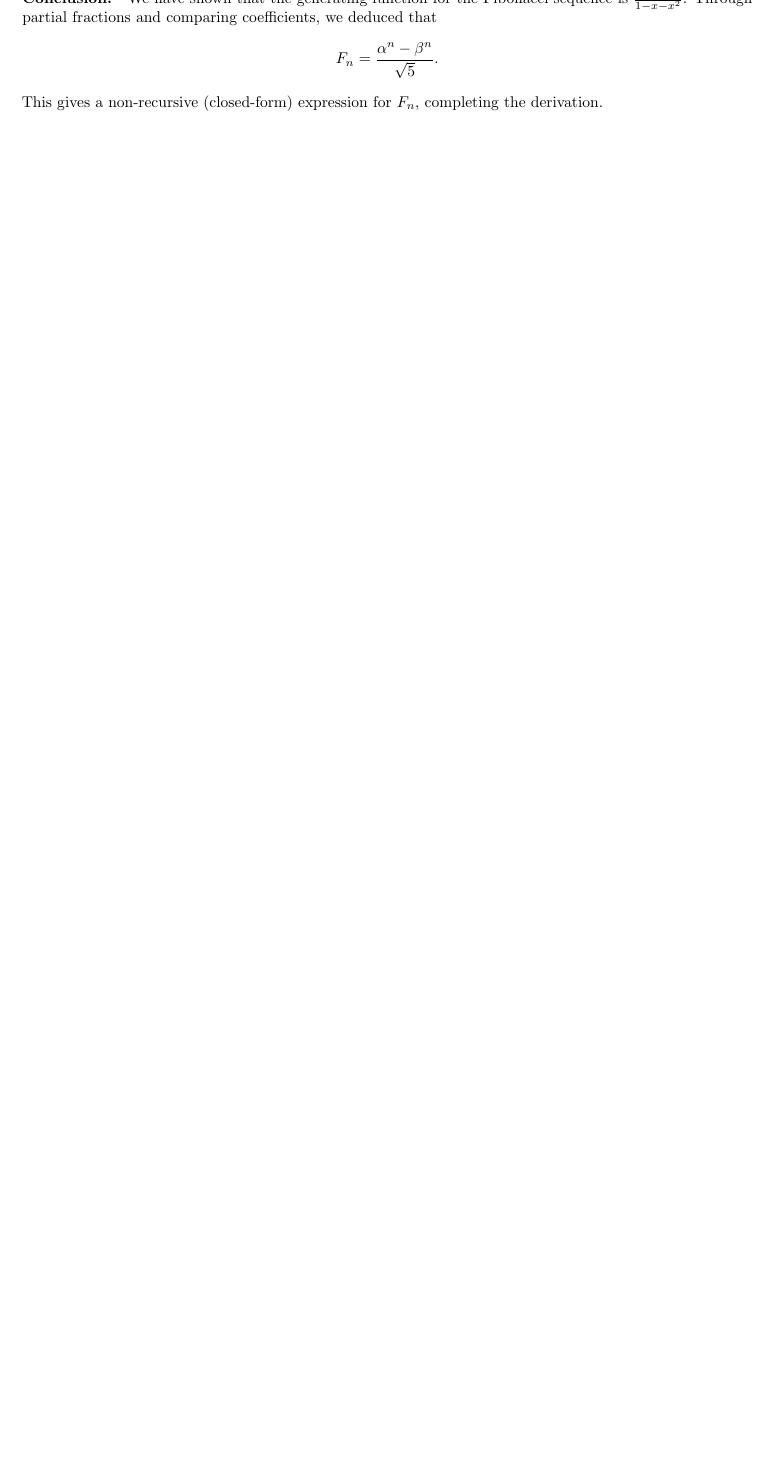
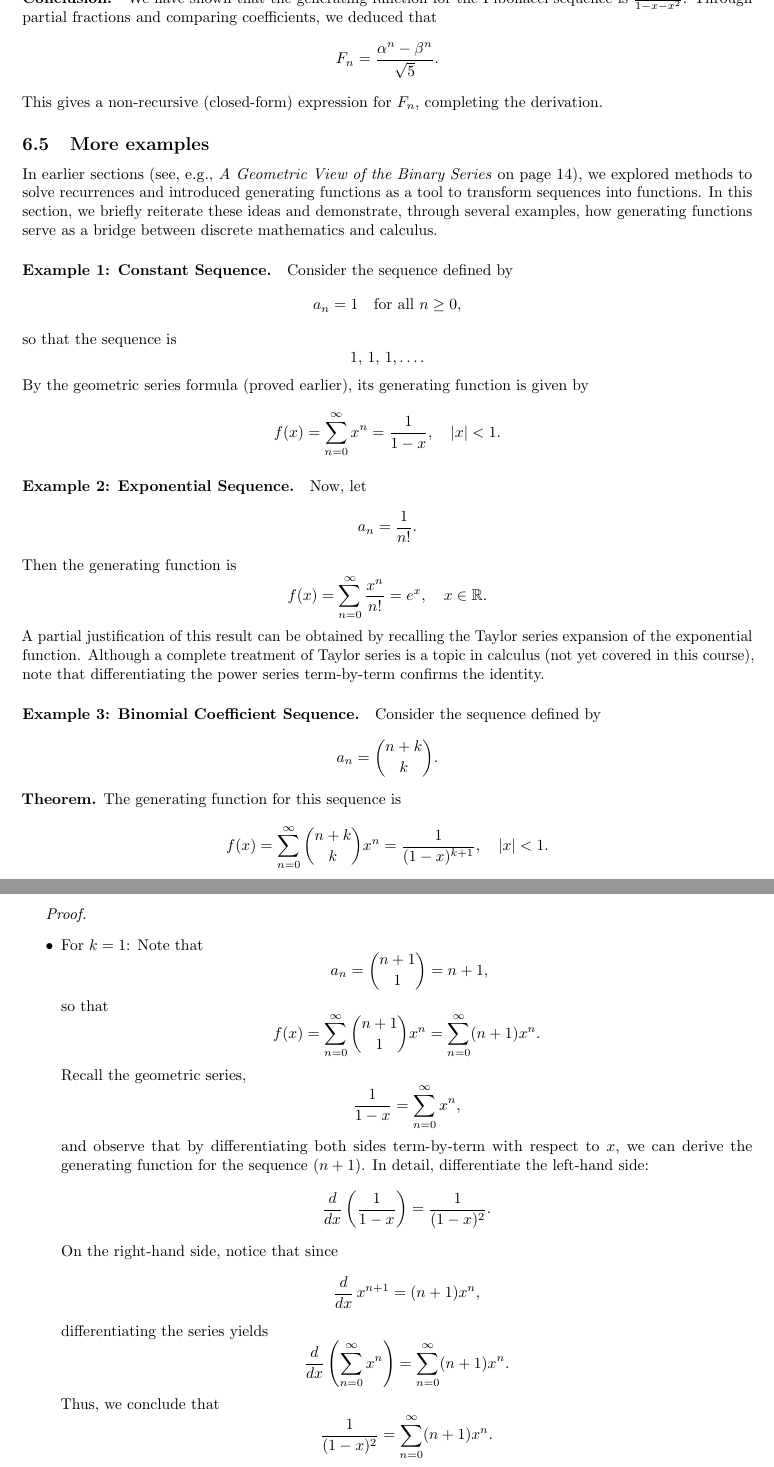
Before and after one commit to iwashis/DM1_MiNICS, a LaTeX document (lectures01.tex): part of page 20 of 24 before the commit and two parts of pages 20 and 21 of 26 after it, the two joined at a grey line, cut so that both start at the same text, the shorter picture padded with empty space. Compiled offline with pdfLaTeX.

Commit message:
Added examples and generating functions applications

```diff
--- a/lectures01.tex
+++ b/lectures01.tex
@@ -1365,3 +1365,72 @@ Through partial fractions and comparing coefficients, we deduced that
 F_n = \frac{\alpha^n - \beta^n}{\sqrt{5}}.
 \]
 This gives a non-recursive (closed-form) expression for \(F_n\), completing the derivation.
+
+\subsection{More examples}
+
+In earlier sections (see, e.g., \emph{A Geometric View of the Binary Series} on page~14), we explored methods to solve recurrences and introduced generating functions as a tool to transform sequences into functions. In this section, we briefly reiterate these ideas and demonstrate, through several examples, how generating functions serve as a bridge between discrete mathematics and calculus.
+
+\paragraph{Example 1: Constant Sequence.}
+Consider the sequence defined by
+\[
+a_n=1 \quad \text{for all } n\ge0,
+\]
+so that the sequence is
+\[
+1,\,1,\,1,\dots.
+\]
+By the geometric series formula (proved earlier), its generating function is given by
+\[
+f(x)=\sum_{n=0}^{\infty} x^n=\frac{1}{1-x}, \quad |x|<1.
+\]
+
+\paragraph{Example 2: Exponential Sequence.}
+Now, let
+\[
+a_n=\frac{1}{n!}.
+\]
+Then the generating function is
+\[
+f(x)=\sum_{n=0}^{\infty} \frac{x^n}{n!}=e^x, \quad x\in\mathbb{R}.
+\]
+A partial justification of this result can be obtained by recalling the Taylor series expansion of the exponential function. Although a complete treatment of Taylor series is a topic in calculus (not yet covered in this course), note that differentiating the power series term-by-term confirms the identity.
+
+\paragraph{Example 3: Binomial Coefficient Sequence.}
+Consider the sequence defined by
+\[
+a_n=\binom{n+k}{k}.
+\]
+\textbf{Theorem.} The generating function for this sequence is
+\[
+f(x)=\sum_{n=0}^{\infty}\binom{n+k}{k}x^n=\frac{1}{(1-x)^{k+1}}, \quad |x|<1.
+\]
+\newpage
+\textit{Proof.}
+\begin{itemize}
+    \item For \(k=1\): Note that
+    \[
+    \ a_n = \binom{n+1}{1} = n+1,
+    \]
+    so that
+    \[
+    f(x) = \sum_{n=0}^{\infty} \binom{n+1}{1} x^n = \sum_{n=0}^{\infty} (n+1)x^n.
+    \]
+    Recall the geometric series,
+    \[
+    \frac{1}{1-x} = \sum_{n=0}^{\infty} x^n,
+    \]
+    and observe that by differentiating both sides term-by-term with respect to \(x\), we can derive the generating function for the sequence \((n+1)\). In detail, differentiate the left-hand side:
+    \[
+    \frac{d}{dx}\left(\frac{1}{1-x}\right) = \frac{1}{(1-x)^2}.
+    \]
+    On the right-hand side, notice that since
+    \[
+    \frac{d}{dx}\,x^{n+1} = (n+1)x^n,
+    \]
+    differentiating the series yields
+    \[
+    \frac{d}{dx}\left(\sum_{n=0}^{\infty} x^n\right) = \sum_{n=0}^{\infty} (n+1)x^n.
+    \]
+    Thus, we conclude that
+    \[
+    \frac{1}{(1-x)^2} = \sum_{n=0}^{\infty} (n+1)x^n.
```
Also changed, not shown: lectures01.pdf, lectures01.tex (57 more changed lines).
